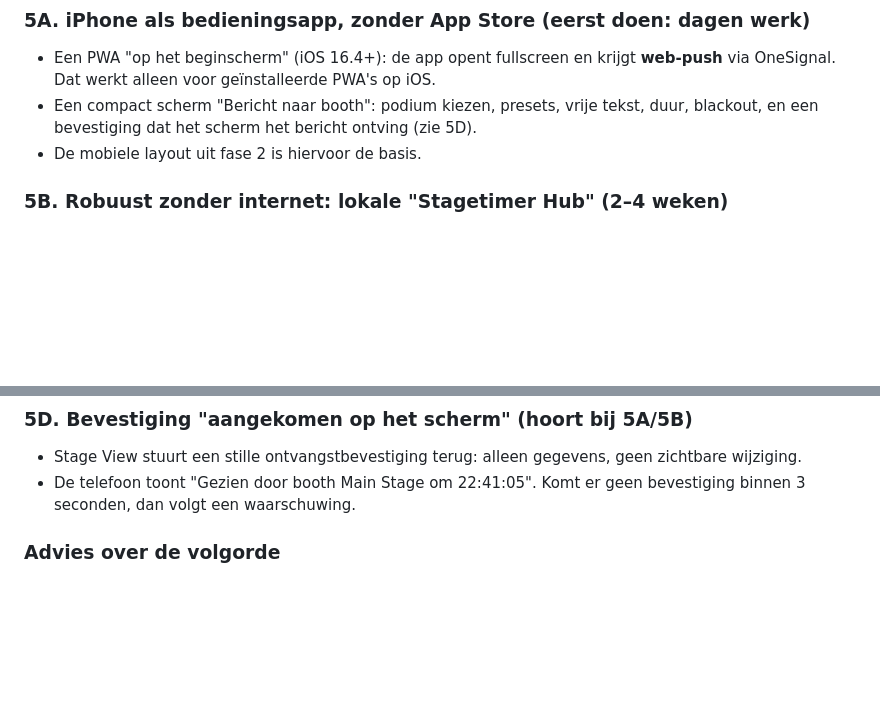
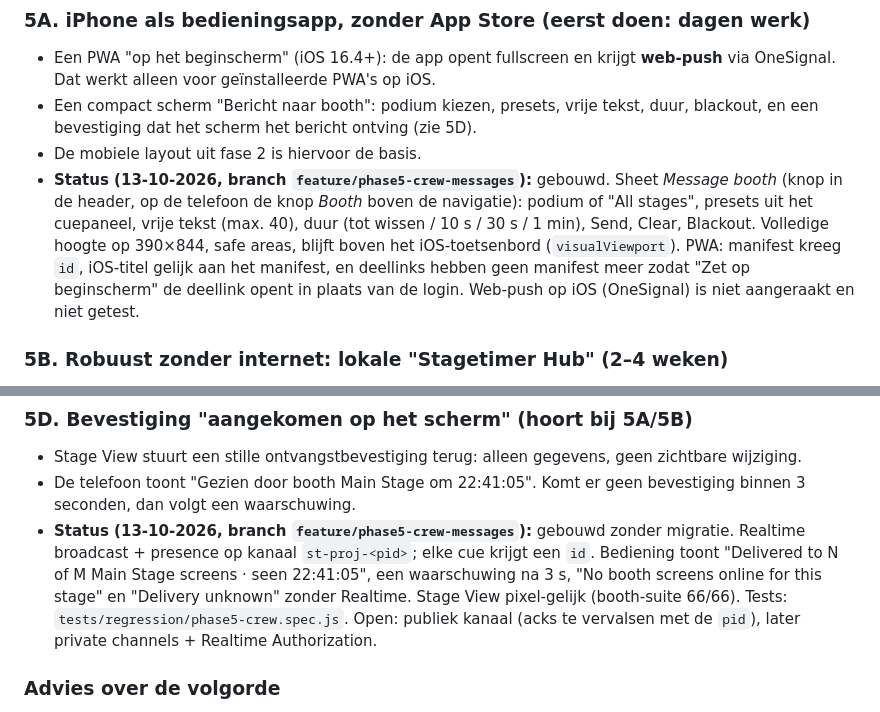
Before and after one commit to thijsvanbeukeringai/stagetimer, a Markdown page: BOUWPLAN.md, 2 parts joined by grey strips. Rendered like a GitHub page; blank space fills up the shorter version.

```diff
--- a/BOUWPLAN.md
+++ b/BOUWPLAN.md
@@ -385,6 +385,7 @@ Toegevoegd op 13-10-2026 op verzoek van Thijs. Dit zijn nieuwe productfuncties,
 - Een PWA "op het beginscherm" (iOS 16.4+): de app opent fullscreen en krijgt **web-push** via OneSignal. Dat werkt alleen voor geïnstalleerde PWA's op iOS.
 - Een compact scherm "Bericht naar booth": podium kiezen, presets, vrije tekst, duur, blackout, en een bevestiging dat het scherm het bericht ontving (zie 5D).
 - De mobiele layout uit fase 2 is hiervoor de basis.
+- **Status (13-10-2026, branch `feature/phase5-crew-messages`):** gebouwd. Sheet *Message booth* (knop in de header, op de telefoon de knop *Booth* boven de navigatie): podium of "All stages", presets uit het cuepaneel, vrije tekst (max. 40), duur (tot wissen / 10 s / 30 s / 1 min), Send, Clear, Blackout. Volledige hoogte op 390×844, safe areas, blijft boven het iOS-toetsenbord (`visualViewport`). PWA: manifest kreeg `id`, iOS-titel gelijk aan het manifest, en deellinks hebben geen manifest meer zodat "Zet op beginscherm" de deellink opent in plaats van de login. Web-push op iOS (OneSignal) is niet aangeraakt en niet getest.
 
 ### 5B. Robuust zonder internet: lokale "Stagetimer Hub" (2–4 weken)
 Op een gewone festivalwifi kunnen browsers niet rechtstreeks met elkaar praten. Een webpagina kan geen verbindingen ontvangen. Daarom is er één kastje op het lokale netwerk nodig.
@@ -435,6 +436,7 @@ Op een gewone festivalwifi kunnen browsers niet rechtstreeks met elkaar praten.
 ### 5D. Bevestiging "aangekomen op het scherm" (hoort bij 5A/5B)
 - Stage View stuurt een stille ontvangstbevestiging terug: alleen gegevens, geen zichtbare wijziging.
 - De telefoon toont "Gezien door booth Main Stage om 22:41:05". Komt er geen bevestiging binnen 3 seconden, dan volgt een waarschuwing.
+- **Status (13-10-2026, branch `feature/phase5-crew-messages`):** gebouwd zonder migratie. Realtime broadcast + presence op kanaal `st-proj-<pid>`; elke cue krijgt een `id`. Bediening toont "Delivered to N of M Main Stage screens · seen 22:41:05", een waarschuwing na 3 s, "No booth screens online for this stage" en "Delivery unknown" zonder Realtime. Stage View pixel-gelijk (booth-suite 66/66). Tests: `tests/regression/phase5-crew.spec.js`. Open: publiek kanaal (acks te vervalsen met de `pid`), later private channels + Realtime Authorization.
 
 ### Advies over de volgorde
 1. **Snelste winst, zonder bouwwerk:** geef elk boothscherm een 4G/5G-router of hotspot als back-up van de festivalwifi. De huidige cloudversie werkt dan ook als de wifi van de locatie hapert.
```
Also changed, not shown: CLAUDE.md (+2 -0 lines), README.md (+11 -0 lines).
